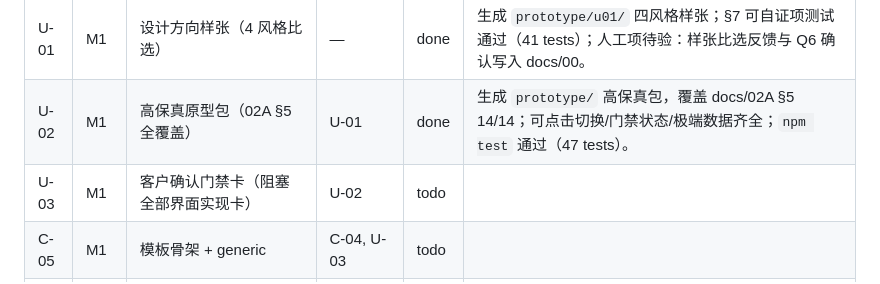
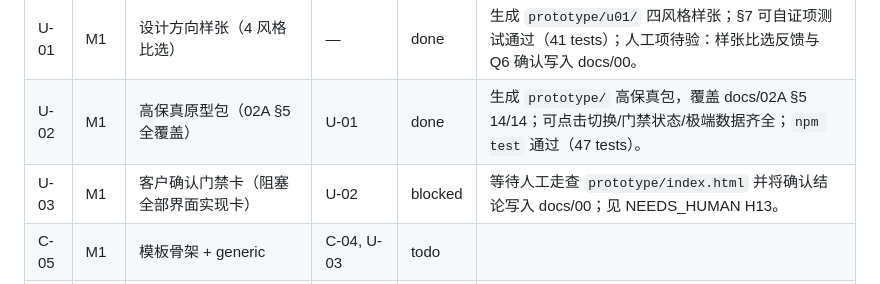
Before and after one commit to neowangx/htmlshare, a Markdown page: TASKBOARD.md, the part around the change. GitHub-like rendering.

Commit message:
U-03 block on prototype confirmation
Human gate: NEEDS_HUMAN H13 records prototype walkthrough and docs/00 confirmation requirement.

```diff
--- a/TASKBOARD.md
+++ b/TASKBOARD.md
@@ -11,7 +11,7 @@
 | C-04 | M1 | 双模式组装器 compose | C-02 | done | 实现单文件 compose 与 V1~V6 enhanced 校验；覆盖对抗样例、toggle、忠实区逐字节保持、HTML 直传；`npm test` 通过（35 tests）。 |
 | U-01 | M1 | 设计方向样张（4 风格比选） | — | done | 生成 `prototype/u01/` 四风格样张；§7 可自证项测试通过（41 tests）；人工项待验：样张比选反馈与 Q6 确认写入 docs/00。 |
 | U-02 | M1 | 高保真原型包（02A §5 全覆盖） | U-01 | done | 生成 `prototype/` 高保真包，覆盖 docs/02A §5 14/14；可点击切换/门禁状态/极端数据齐全；`npm test` 通过（47 tests）。 |
-| U-03 | M1 | 客户确认门禁卡（阻塞全部界面实现卡） | U-02 | todo | |
+| U-03 | M1 | 客户确认门禁卡（阻塞全部界面实现卡） | U-02 | blocked | 等待人工走查 `prototype/index.html` 并将确认结论写入 docs/00；见 NEEDS_HUMAN H13。 |
 | C-05 | M1 | 模板骨架 + generic | C-04, U-03 | todo | |
 | C-06 | M1 | 风格骨架 + clinical/minimal | C-05, U-03 | todo | |
 | P-01 | M1 | 适配器接口 + selfhost | C-03 | todo | |
```
